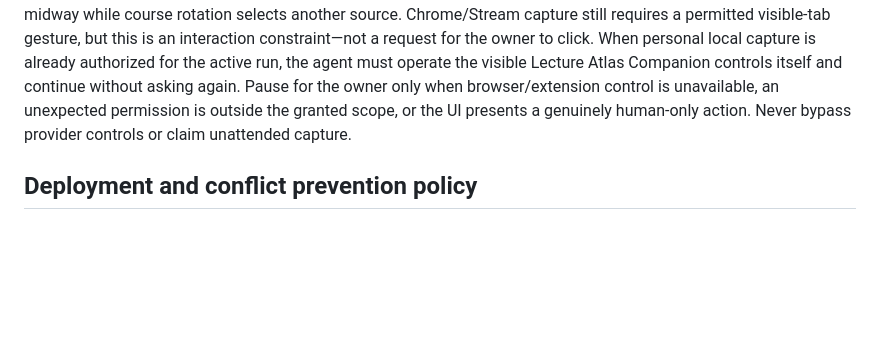
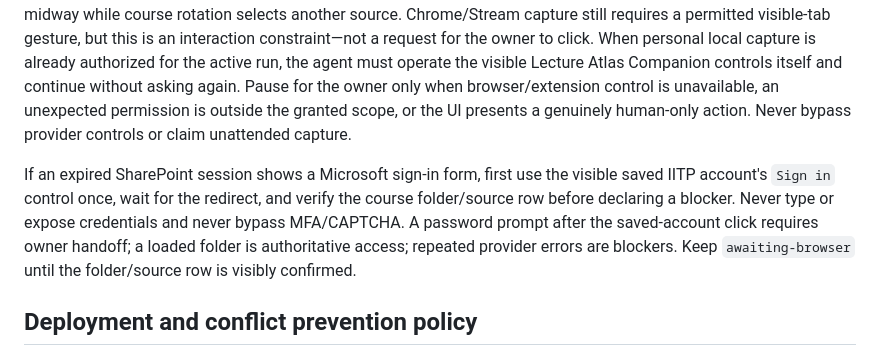
Before and after one commit to hellobanaras/iitp-mtech-aidse, a Markdown page: AGENTS.md, the part around the change. Drawn GitHub-style; blank space fills up the shorter version.

Commit message:
Document saved SharePoint sign-in recovery

```diff
--- a/AGENTS.md
+++ b/AGENTS.md
@@ -64,6 +64,14 @@ only when browser/extension control is unavailable, an unexpected permission is
 outside the granted scope, or the UI presents a genuinely human-only action.
 Never bypass provider controls or claim unattended capture.
 
+If an expired SharePoint session shows a Microsoft sign-in form, first use the
+visible saved IITP account's `Sign in` control once, wait for the redirect, and
+verify the course folder/source row before declaring a blocker. Never type or
+expose credentials and never bypass MFA/CAPTCHA. A password prompt after the
+saved-account click requires owner handoff; a loaded folder is authoritative
+access; repeated provider errors are blockers. Keep `awaiting-browser` until
+the folder/source row is visibly confirmed.
+
 ## Deployment and conflict prevention policy
 
 - Deployment is deterministic and split by target:
```
